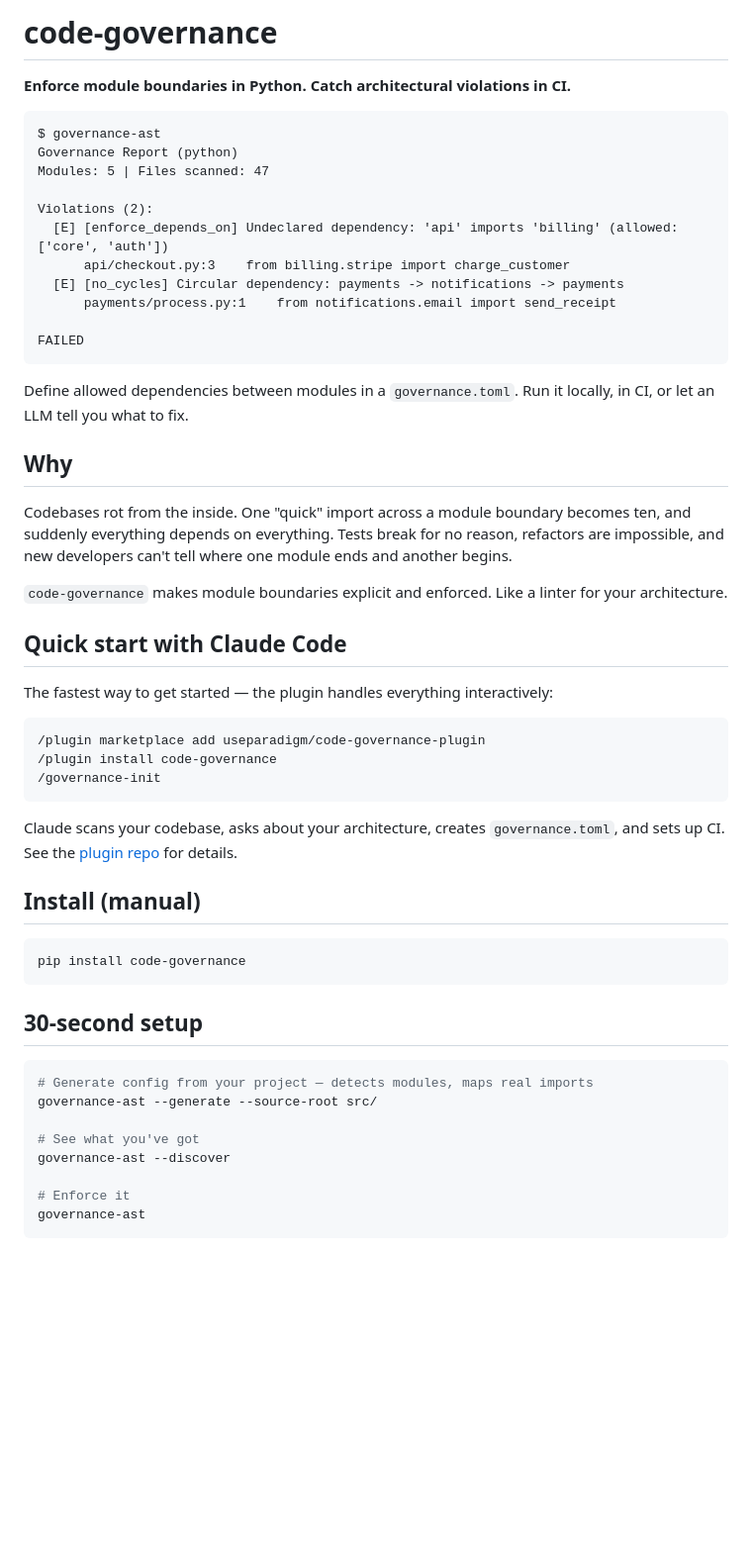
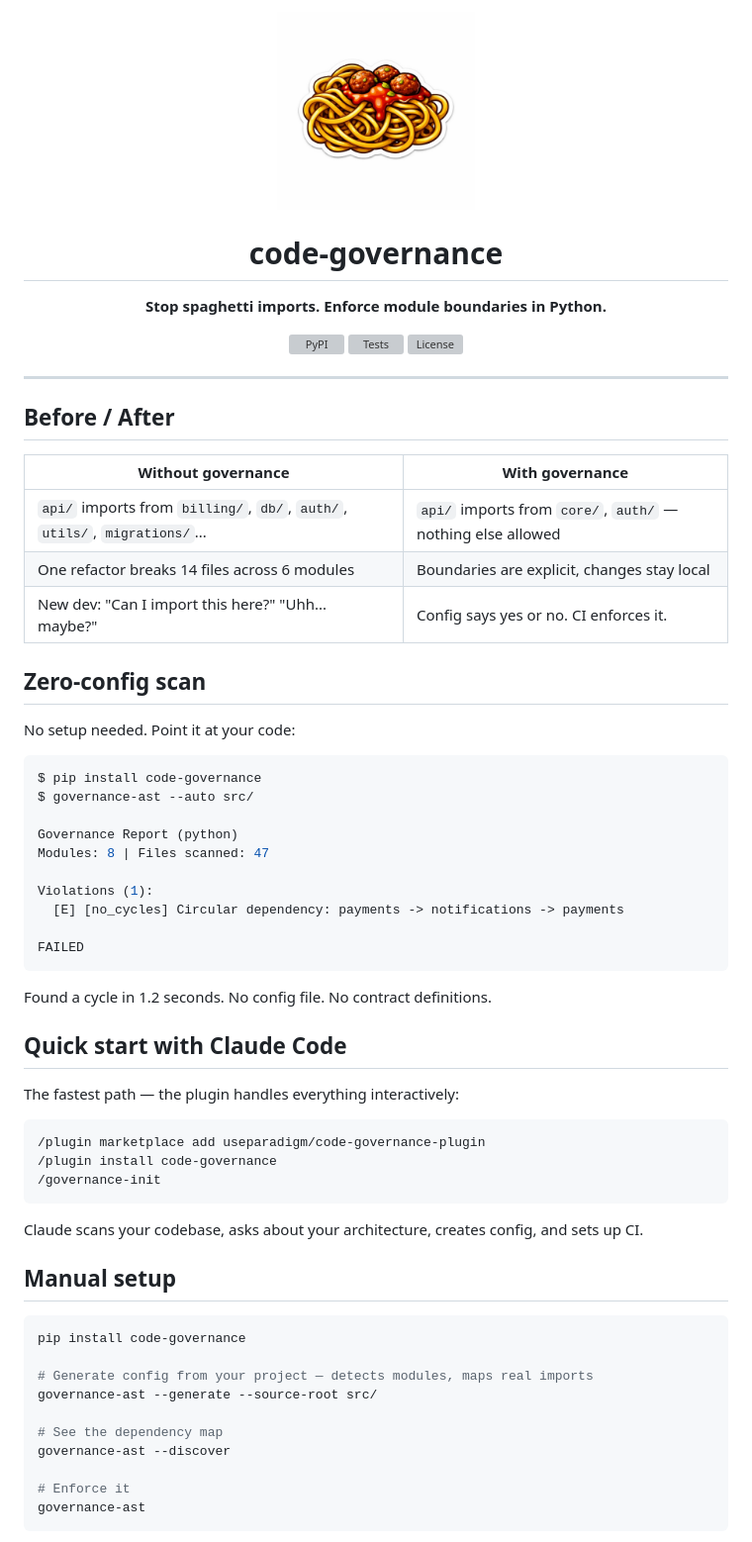
Before and after one commit to useparadigm/paradigm-governance, a Markdown page: README.md, the part around one of its changes. Shown at 99% size. Rendered like a GitHub page; pictures changed too: code-governance.jpg (added); blank space fills up the shorter version; grey boxes are pictures that could not be loaded.

````diff
--- a/README.md
+++ b/README.md
@@ -1,32 +1,49 @@
-# code-governance
+<p align="center">
+  <img src="code-governance.jpg" alt="code-governance" width="200">
+</p>
 
-**Enforce module boundaries in Python. Catch architectural violations in CI.**
+<h1 align="center">code-governance</h1>
 
-```
-$ governance-ast
+<p align="center"><b>Stop spaghetti imports. Enforce module boundaries in Python.</b></p>
+
+<p align="center">
+  <a href="https://pypi.org/project/code-governance/"><img src="https://img.shields.io/pypi/v/code-governance?style=flat&color=orange" alt="PyPI"></a>
+  <a href="https://github.com/useparadigm/code-governance/actions"><img src="https://img.shields.io/github/actions/workflow/status/useparadigm/code-governance/tests.yml?style=flat&label=tests" alt="Tests"></a>
+  <a href="https://github.com/useparadigm/code-governance/blob/main/LICENSE"><img src="https://img.shields.io/github/license/useparadigm/code-governance?style=flat" alt="License"></a>
+</p>
+
+---
+
+## Before / After
+
+| Without governance | With governance |
+|---|---|
+| `api/` imports from `billing/`, `db/`, `auth/`, `utils/`, `migrations/`... | `api/` imports from `core/`, `auth/` — nothing else allowed |
+| One refactor breaks 14 files across 6 modules | Boundaries are explicit, changes stay local |
+| New dev: "Can I import this here?" "Uhh... maybe?" | Config says yes or no. CI enforces it. |
+
+## Zero-config scan
+
+No setup needed. Point it at your code:
+
+```bash
+$ pip install code-governance
+$ governance-ast --auto src/
+
 Governance Report (python)
-Modules: 5 | Files scanned: 47
+Modules: 8 | Files scanned: 47
 
-Violations (2):
-  [E] [enforce_depends_on] Undeclared dependency: 'api' imports 'billing' (allowed: ['core', 'auth'])
-      api/checkout.py:3    from billing.stripe import charge_customer
+Violations (1):
   [E] [no_cycles] Circular dependency: payments -> notifications -> payments
-      payments/process.py:1    from notifications.email import send_receipt
 
 FAILED
 ```
 
-Define allowed dependencies between modules in a `governance.toml`. Run it locally, in CI, or let an LLM tell you what to fix.
-
-## Why
-
-Codebases rot from the inside. One "quick" import across a module boundary becomes ten, and suddenly everything depends on everything. Tests break for no reason, refactors are impossible, and new developers can't tell where one module ends and another begins.
-
-`code-governance` makes module boundaries explicit and enforced. Like a linter for your architecture.
+Found a cycle in 1.2 seconds. No config file. No contract definitions.
 
 ## Quick start with Claude Code
 
-The fastest way to get started — the plugin handles everything interactively:
+The fastest path — the plugin handles everything interactively:
 
 ```
 /plugin marketplace add useparadigm/code-governance-plugin
@@ -34,21 +51,17 @@ The fastest way to get started — the plugin handles everything interactively:
 /governance-init
 ```
 
-Claude scans your codebase, asks about your architecture, creates `governance.toml`, and sets up CI. See the [plugin repo](https://github.com/useparadigm/code-governance-plugin) for details.
+Claude scans your codebase, asks about your architecture, creates config, and sets up CI.
 
-## Install (manual)
+## Manual setup
 
 ```bash
 pip install code-governance
-```
 
-## 30-second setup
-
-```bash
 # Generate config from your project — detects modules, maps real imports
 governance-ast --generate --source-root src/
 
-# See what you've got
+# See the dependency map
 governance-ast --discover
 
 # Enforce it
````
Also changed, not shown: other parts of README.md (+34 -96 lines).
